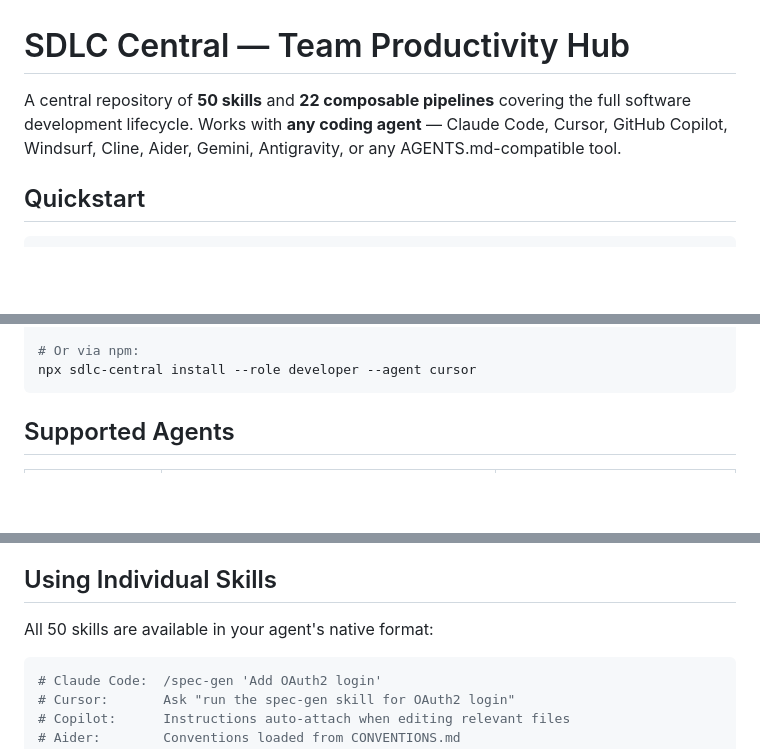
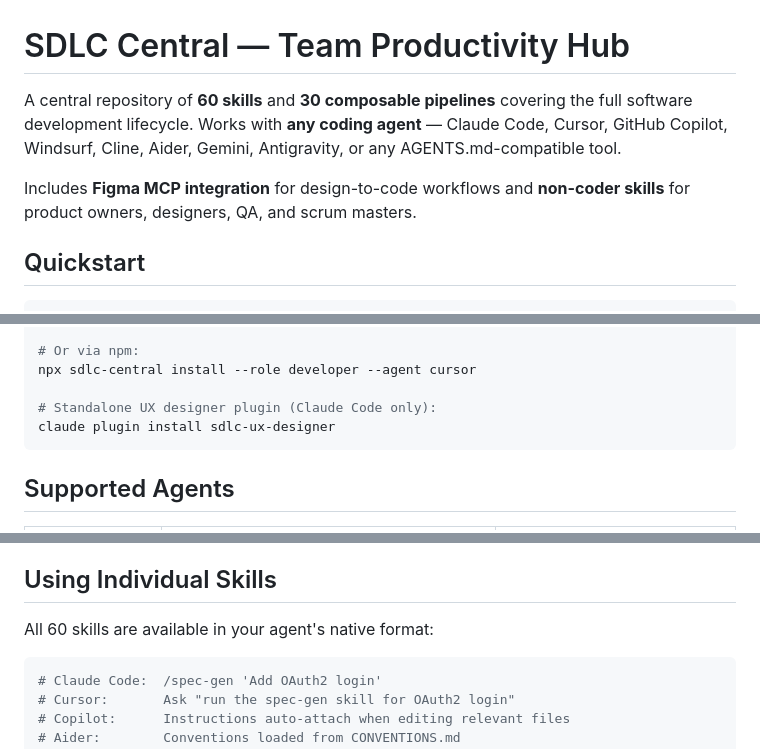
Before and after one commit to manojkvel/sdlc_central, a Markdown page: README.md, 3 parts joined by grey strips. Drawn GitHub-style; blank space fills up the shorter version.

````diff
--- a/README.md
+++ b/README.md
@@ -1,6 +1,8 @@
 # SDLC Central — Team Productivity Hub
 
-A central repository of **50 skills** and **22 composable pipelines** covering the full software development lifecycle. Works with **any coding agent** — Claude Code, Cursor, GitHub Copilot, Windsurf, Cline, Aider, Gemini, Antigravity, or any AGENTS.md-compatible tool.
+A central repository of **60 skills** and **30 composable pipelines** covering the full software development lifecycle. Works with **any coding agent** — Claude Code, Cursor, GitHub Copilot, Windsurf, Cline, Aider, Gemini, Antigravity, or any AGENTS.md-compatible tool.
+
+Includes **Figma MCP integration** for design-to-code workflows and **non-coder skills** for product owners, designers, QA, and scrum masters.
 
 ## Quickstart
 
@@ -18,6 +20,9 @@ bash /path/to/sdlc_central/setup/install-role.sh architect --agent antigravity
 
 # Or via npm:
 npx sdlc-central install --role developer --agent cursor
+
+# Standalone UX designer plugin (Claude Code only):
+claude plugin install sdlc-ux-designer
 ```
 
 ## Supported Agents
@@ -83,7 +123,7 @@ Each pipeline:
 
 ## Using Individual Skills
 
-All 50 skills are available in your agent's native format:
+All 60 skills are available in your agent's native format:
 
 ```bash
 # Claude Code:  /spec-gen 'Add OAuth2 login'
````
Also changed, not shown: other parts of README.md (+49 -12 lines).
